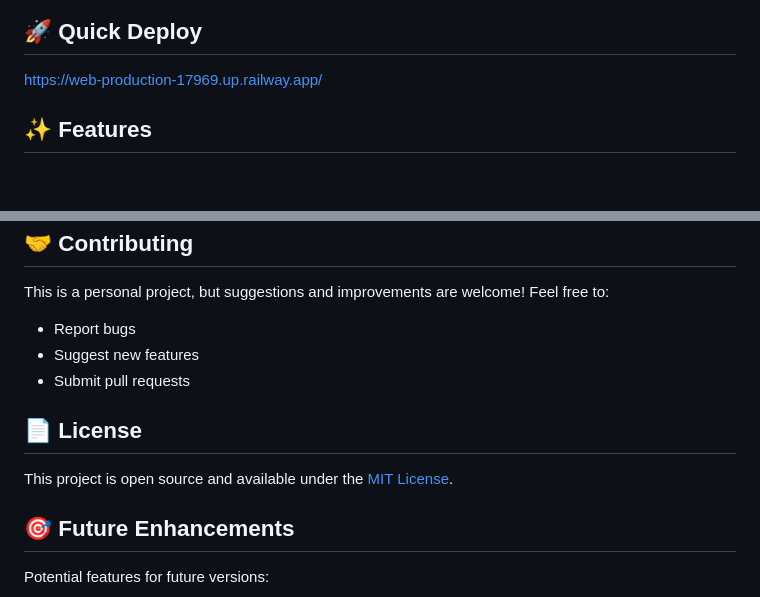
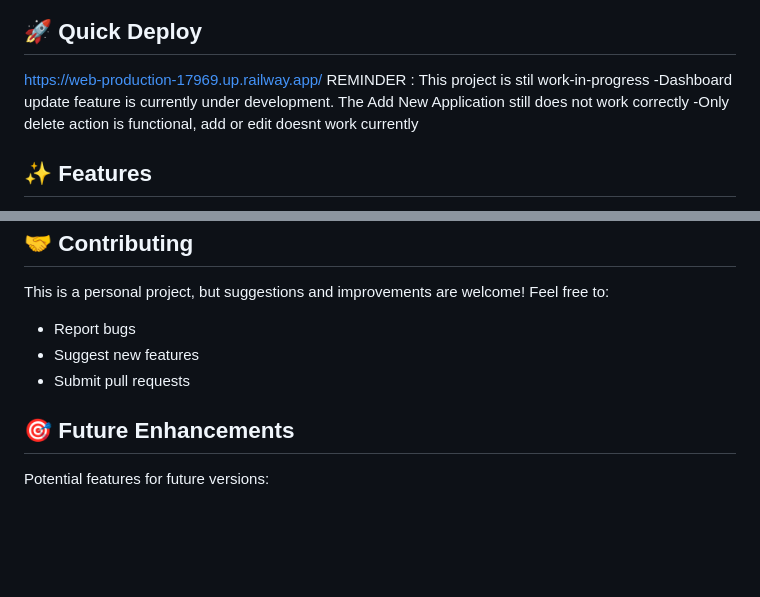
Before and after one commit to Shadshere/Track-Apply, a Markdown page: README.md, 2 parts joined by grey strips. GitHub-like rendering; blank space fills up the shorter version.

```diff
--- a/README.md
+++ b/README.md
@@ -7,6 +7,9 @@ A modern, responsive web application built with Flask to help job seekers track
 ## 🚀 Quick Deploy
 
 https://web-production-17969.up.railway.app/
+REMINDER : This project is stil work-in-progress
+-Dashboard update feature is currently under development. The Add New Application still does not work correctly
+-Only delete action is functional, add or edit doesnt work currently
 
 ## ✨ Features
 
@@ -192,10 +195,6 @@ This is a personal project, but suggestions and improvements are welcome! Feel f
 - Suggest new features
 - Submit pull requests
 
-## 📄 License
-
-This project is open source and available under the [MIT License](LICENSE).
-
 ## 🎯 Future Enhancements
 
 Potential features for future versions:
```
